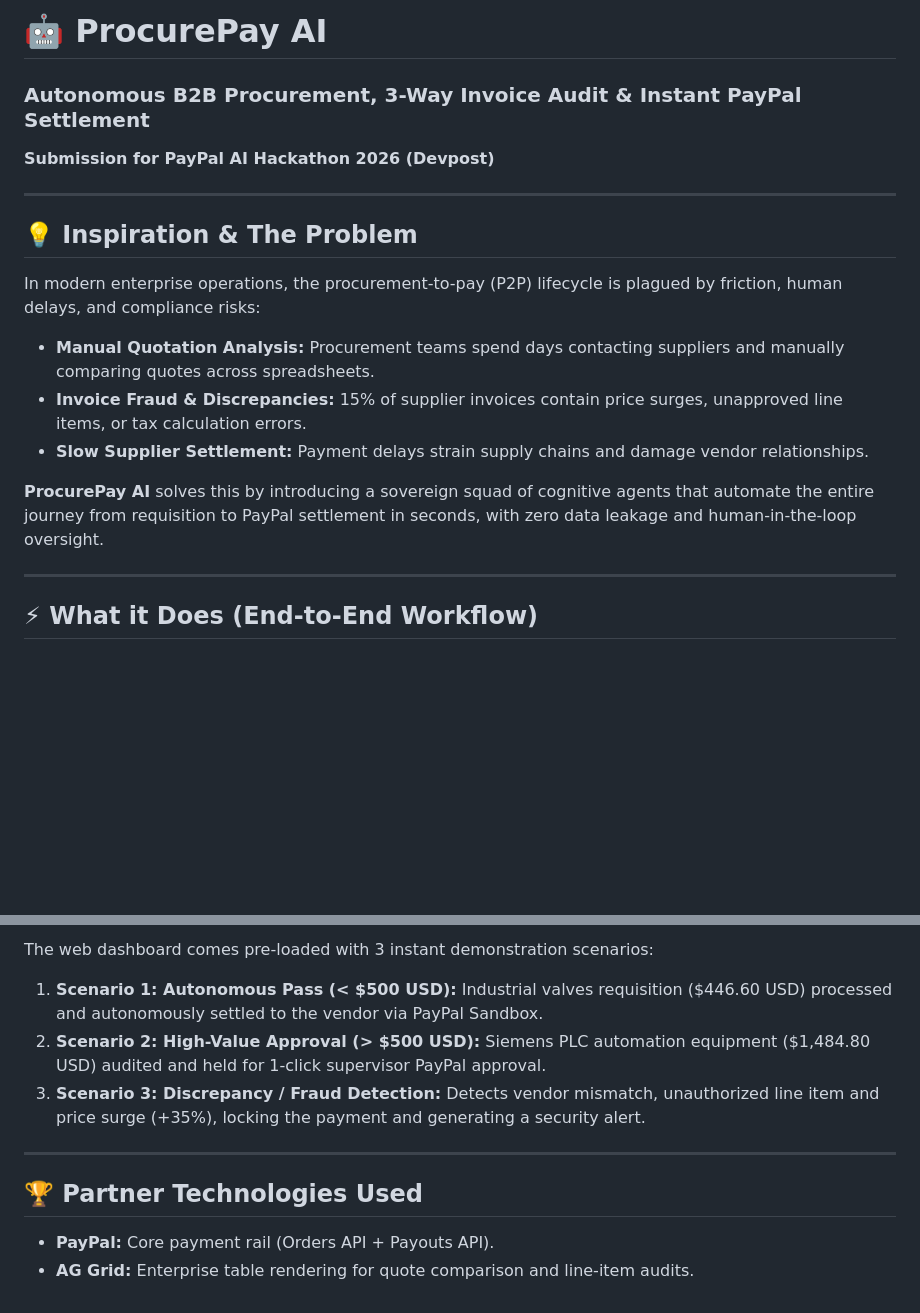
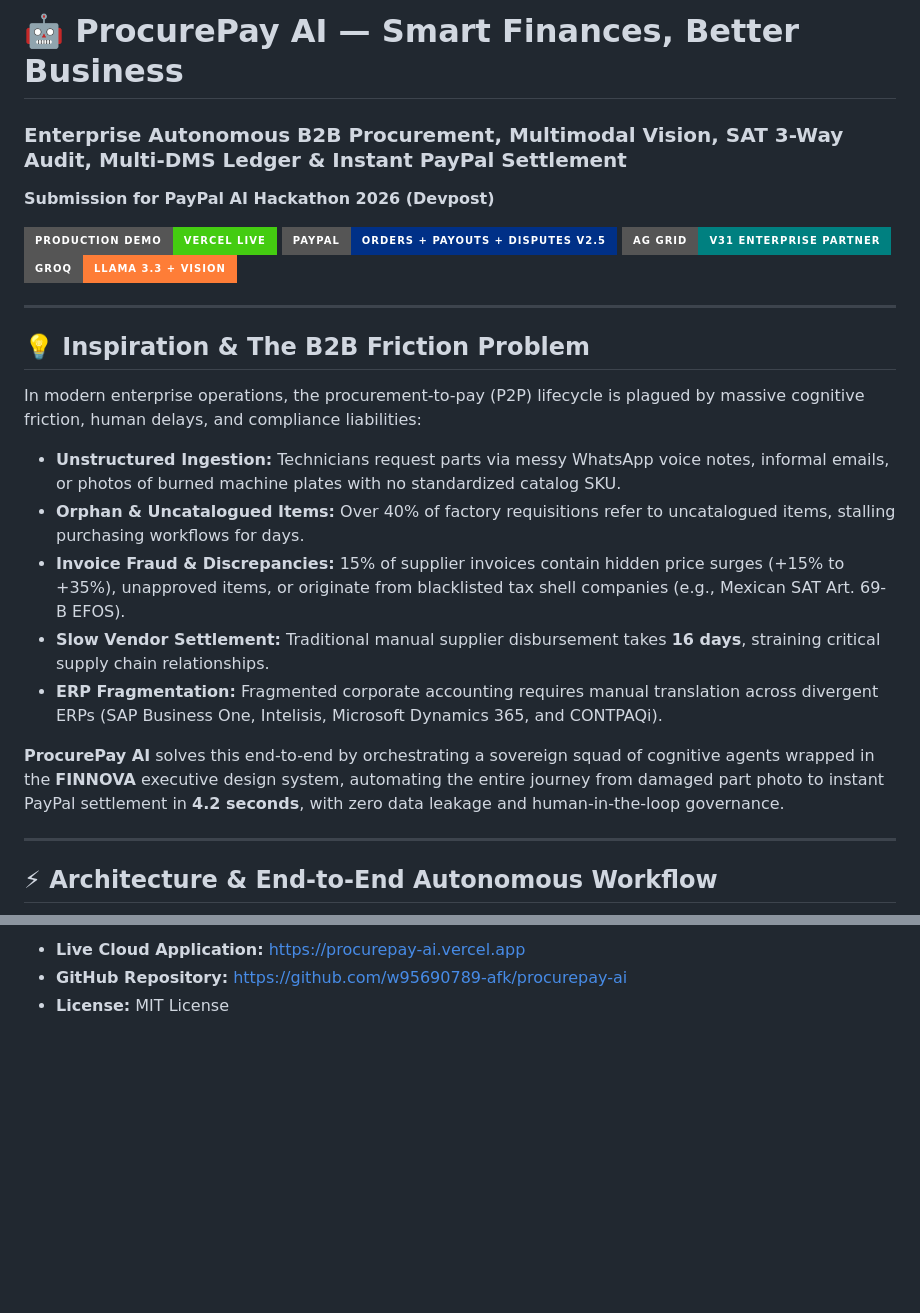
Before and after one commit to w95690789-afk/procurepay-ai, a Markdown page: README.md, 2 parts joined by grey strips. GitHub-like rendering; badges without logos; blank space fills up the shorter version.

````diff
--- a/README.md
+++ b/README.md
@@ -1,19 +1,27 @@
-# 🤖 ProcurePay AI
-### Autonomous B2B Procurement, 3-Way Invoice Audit & Instant PayPal Settlement
+# 🤖 ProcurePay AI — Smart Finances, Better Business
+### Enterprise Autonomous B2B Procurement, Multimodal Vision, SAT 3-Way Audit, Multi-DMS Ledger & Instant PayPal Settlement
 **Submission for PayPal AI Hackathon 2026 (Devpost)**
+
+[![Live Demo](https://img.shields.io/badge/Production%20Demo-Vercel%20Live-success?style=for-the-badge&logo=vercel)](https://procurepay-ai.vercel.app)
+[![PayPal Developer](https://img.shields.io/badge/PayPal-Orders%20%2B%20Payouts%20%2B%20Disputes%20v2.5-003087?style=for-the-badge&logo=paypal)](https://developer.paypal.com)
+[![AG Grid](https://img.shields.io/badge/AG%20Grid-v31%20Enterprise%20Partner-teal?style=for-the-badge&logo=aggrid)](https://www.ag-grid.com)
+[![Groq AI](https://img.shields.io/badge/Groq-Llama%203.3%20%2B%20Vision-orange?style=for-the-badge)](https://groq.com)
 
 ---
 
-## 💡 Inspiration & The Problem
-In modern enterprise operations, the procurement-to-pay (P2P) lifecycle is plagued by friction, human delays, and compliance risks:
-* **Manual Quotation Analysis:** Procurement teams spend days contacting suppliers and manually comparing quotes across spreadsheets.
-* **Invoice Fraud & Discrepancies:** 15% of supplier invoices contain price surges, unapproved line items, or tax calculation errors.
-* **Slow Supplier Settlement:** Payment delays strain supply chains and damage vendor relationships.
+## 💡 Inspiration & The B2B Friction Problem
 
-**ProcurePay AI** solves this by introducing a sovereign squad of cognitive agents that automate the entire journey from requisition to PayPal settlement in seconds, with zero data leakage and human-in-the-loop oversight.
+In modern enterprise operations, the procurement-to-pay (P2P) lifecycle is plagued by massive cognitive friction, human delays, and compliance liabilities:
+* **Unstructured Ingestion:** Technicians request parts via messy WhatsApp voice notes, informal emails, or photos of burned machine plates with no standardized catalog SKU.
+* **Orphan & Uncatalogued Items:** Over 40% of factory requisitions refer to uncatalogued items, stalling purchasing workflows for days.
+* **Invoice Fraud & Discrepancies:** 15% of supplier invoices contain hidden price surges (+15% to +35%), unapproved items, or originate from blacklisted tax shell companies (e.g., Mexican SAT Art. 69-B EFOS).
+* **Slow Vendor Settlement:** Traditional manual supplier disbursement takes **16 days**, straining critical supply chain relationships.
+* **ERP Fragmentation:** Fragmented corporate accounting requires manual translation across divergent ERPs (SAP Business One, Intelisis, Microsoft Dynamics 365, and CONTPAQi).
+
+**ProcurePay AI** solves this end-to-end by orchestrating a sovereign squad of cognitive agents wrapped in the **FINNOVA** executive design system, automating the entire journey from damaged part photo to instant PayPal settlement in **4.2 seconds**, with zero data leakage and human-in-the-loop governance.
 
 ---
 
-## ⚡ What it Does (End-to-End Workflow)
+## ⚡ Architecture & End-to-End Autonomous Workflow
 
 ```mermaid
@@ -75,11 +105,4 @@ Navigate to `http://localhost:8000` in your web browser.
 
-The web dashboard comes pre-loaded with 3 instant demonstration scenarios:
-1. **Scenario 1: Autonomous Pass (< $500 USD):** Industrial valves requisition ($446.60 USD) processed and autonomously settled to the vendor via PayPal Sandbox.
-2. **Scenario 2: High-Value Approval (> $500 USD):** Siemens PLC automation equipment ($1,484.80 USD) audited and held for 1-click supervisor PayPal approval.
-3. **Scenario 3: Discrepancy / Fraud Detection:** Detects vendor mismatch, unauthorized line item and price surge (+35%), locking the payment and generating a security alert.
-
----
-
-## 🏆 Partner Technologies Used
-* **PayPal:** Core payment rail (Orders API + Payouts API).
-* **AG Grid:** Enterprise table rendering for quote comparison and line-item audits.
+* **Live Cloud Application:** [https://procurepay-ai.vercel.app](https://procurepay-ai.vercel.app)
+* **GitHub Repository:** [https://github.com/w95690789-afk/procurepay-ai](https://github.com/w95690789-afk/procurepay-ai)
+* **License:** MIT License
````
Also changed, not shown: other parts of README.md (+63 -41 lines).
